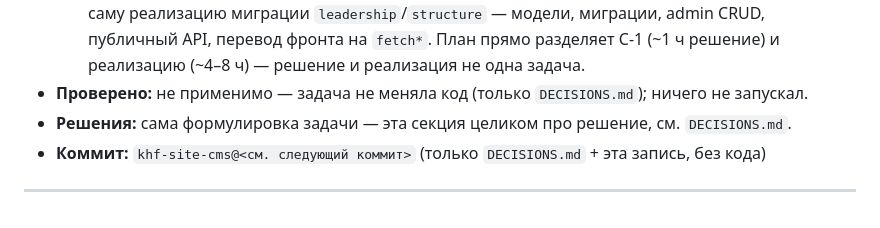
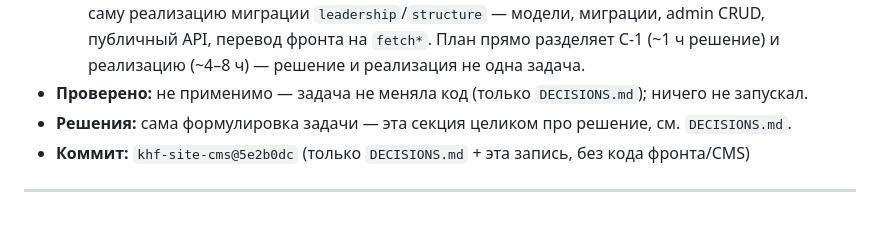
Before and after one commit to aminjon1065/khf-site-cms, a Markdown page: PROGRESS.md, the part around the change. GitHub-like rendering.

Commit message:
C-1: fill in the journal's own commit hash
Minor journal fixup — the previous commit's message couldn't reference
its own hash before it existed.

```diff
--- a/PROGRESS.md
+++ b/PROGRESS.md
@@ -291,6 +291,6 @@
   - Заведены (не выполнены — это следующий этап работы) C-1a/C-1b с оценками (4–6 ч каждая) на саму реализацию миграции `leadership`/`structure` — модели, миграции, admin CRUD, публичный API, перевод фронта на `fetch*`. План прямо разделяет C-1 (~1 ч решение) и реализацию (~4–8 ч) — решение и реализация не одна задача.
 - **Проверено:** не применимо — задача не меняла код (только `DECISIONS.md`); ничего не запускал.
 - **Решения:** сама формулировка задачи — эта секция целиком про решение, см. `DECISIONS.md`.
-- **Коммит:** `khf-site-cms@<см. следующий коммит>` (только `DECISIONS.md` + эта запись, без кода)
+- **Коммит:** `khf-site-cms@5e2b0dc` (только `DECISIONS.md` + эта запись, без кода фронта/CMS)
 
 ---
```
